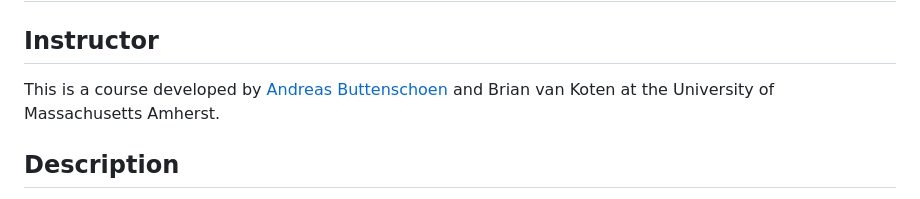
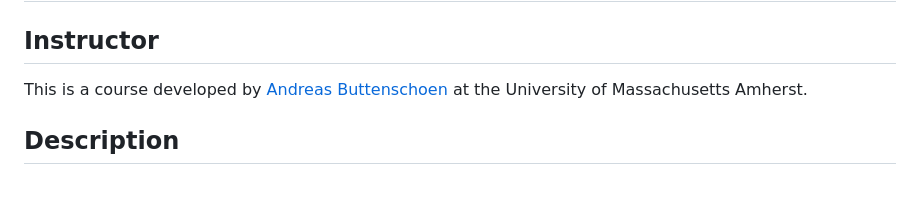
Before and after one commit to adrs0049/MATH551, a Markdown page: index.md, the part around the change. Drawn GitHub-style.

Commit message:
fix index

```diff
--- a/index.md
+++ b/index.md
@@ -2,7 +2,7 @@
 
 ## Instructor
 
-This is a course developed by [Andreas Buttenschoen](https://www.buttenschoen.ca) and Brian van Koten at the University of Massachusetts Amherst.
+This is a course developed by [Andreas Buttenschoen](https://www.buttenschoen.ca) at the University of Massachusetts Amherst.
 
 ## Description
 
```
